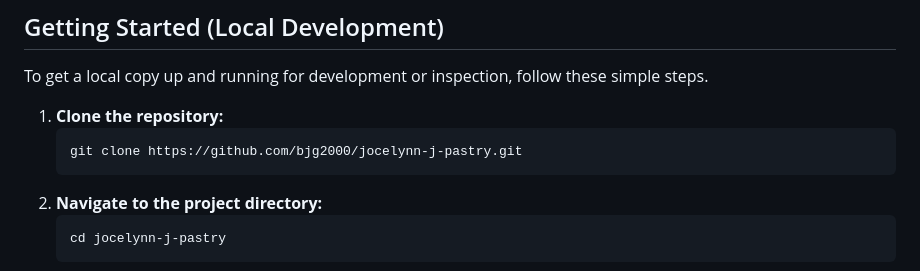
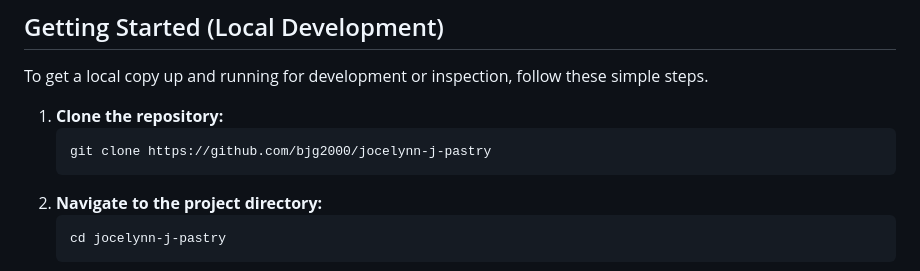
Before and after one commit to bjg2000/jocelynn-j-pastry, a Markdown page: README.md, the part around the change. Rendered like a GitHub page.

````diff
--- a/README.md
+++ b/README.md
@@ -45,7 +45,7 @@ To get a local copy up and running for development or inspection, follow these s
 
 1.  **Clone the repository:**
     ```bash
-    git clone https://github.com/bjg2000/jocelynn-j-pastry.git
+    git clone https://github.com/bjg2000/jocelynn-j-pastry
     ```
 2.  **Navigate to the project directory:**
     ```bash
````
